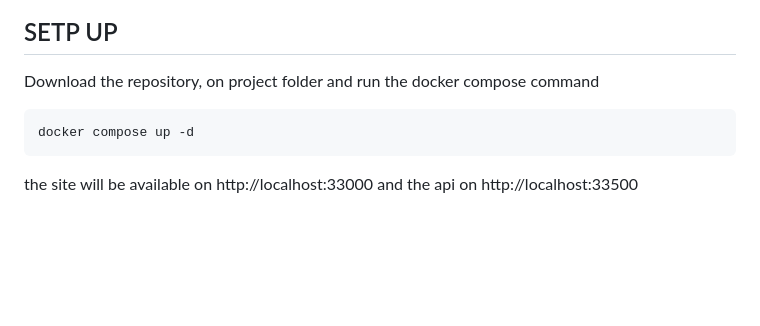
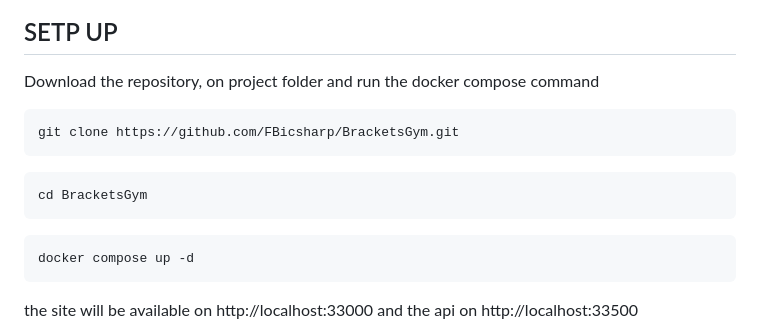
Before and after one commit to FBicsharp/BracketsGym, a Markdown page: README.md, the part around the change. Rendered like a GitHub page; blank space fills up the shorter version.

````diff
--- a/README.md
+++ b/README.md
@@ -133,6 +133,12 @@ I assume that for this purpose structure will be available on http protocol, but
 ## SETP UP
 Download the repository, on project folder and run the docker compose command
 ```sh
+git clone https://github.com/FBicsharp/BracketsGym.git
+```
+```sh
+cd BracketsGym
+```
+```sh
 docker compose up -d
 ```
 
````
